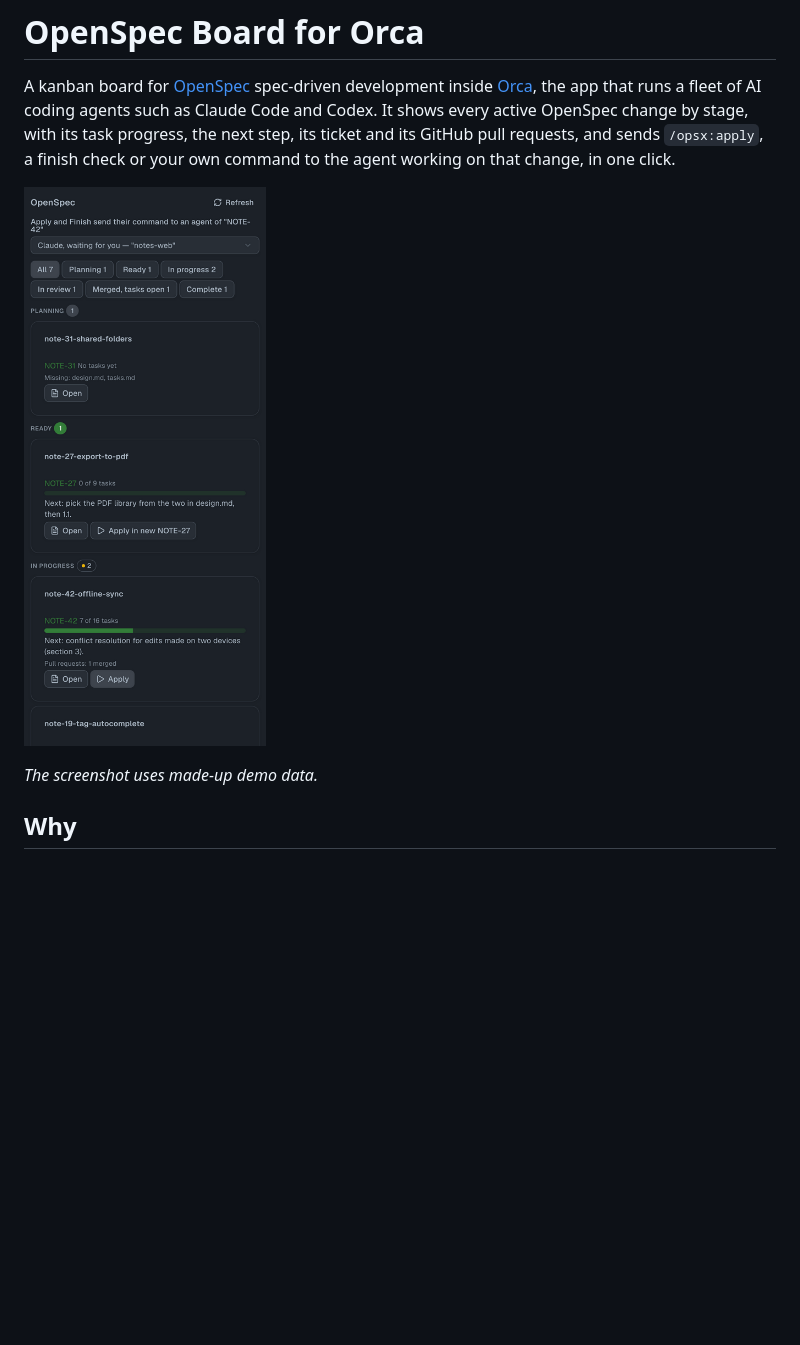
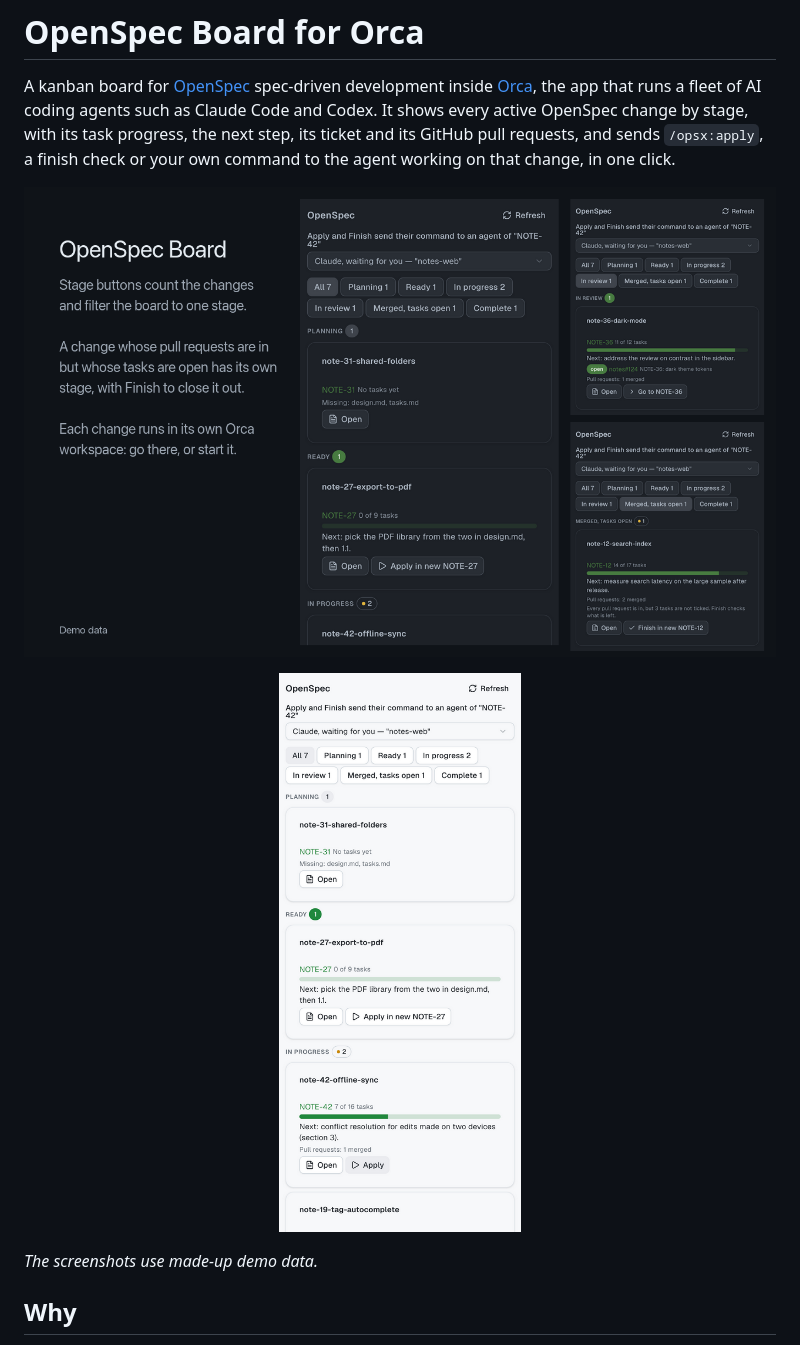
Before and after one commit to IBazylchuk/orca-plugin-openspec-board, a Markdown page: README.md, the part around the change. Rendered like a GitHub page; pictures changed too: docs/board-light.png (added), docs/screenshot-dark.png (added); blank space fills up the shorter version.

Commit message:
Listing: publisher, cover and screenshots drawn from demo data
orca-plugin.json names the publisher and points to a 1600x1000 cover and two
1280x800 screenshots for the Orca plugin directory. scripts/screenshots.sh
hides Orca, captures the demo scenarios and lays the images out with
ImageMagick, so every image shows made-up data only.

```diff
--- a/README.md
+++ b/README.md
@@ -7,9 +7,13 @@ with its task progress, the next step, its ticket and its GitHub pull requests,
 sends `/opsx:apply`, a finish check or your own command to the agent working on that
 change, in one click.
 
-![OpenSpec Board in Orca: changes grouped by stage with task progress, next step, ticket and Apply buttons (demo data)](docs/board-dark.png)
+![OpenSpec Board in Orca: changes grouped by stage with task progress, next step, ticket and Apply buttons (demo data)](docs/screenshot-dark.png)
 
-*The screenshot uses made-up demo data.*
+<p align="center">
+  <img src="docs/board-light.png" width="300" alt="The whole board in light theme, from Planning to Complete (demo data)">
+</p>
+
+*The screenshots use made-up demo data.*
 
 ## Why
 
```
Also changed, not shown: docs/cover.png (added), docs/screenshot-light.png (added), 2 other files.
